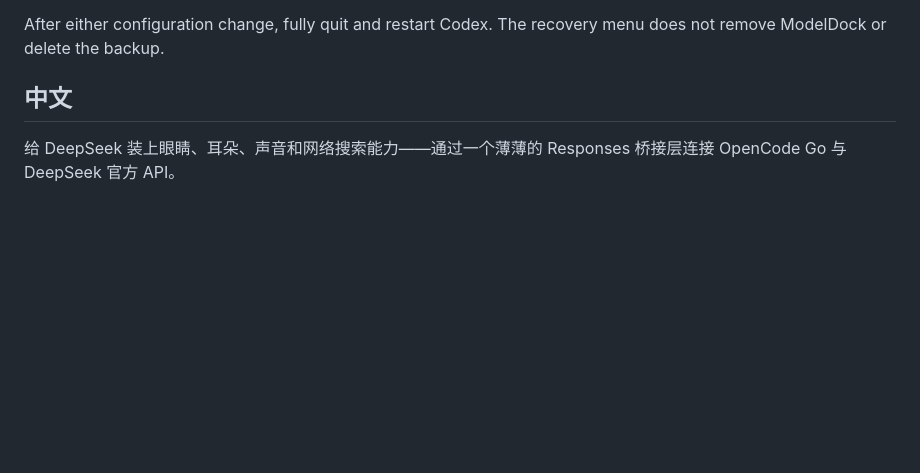
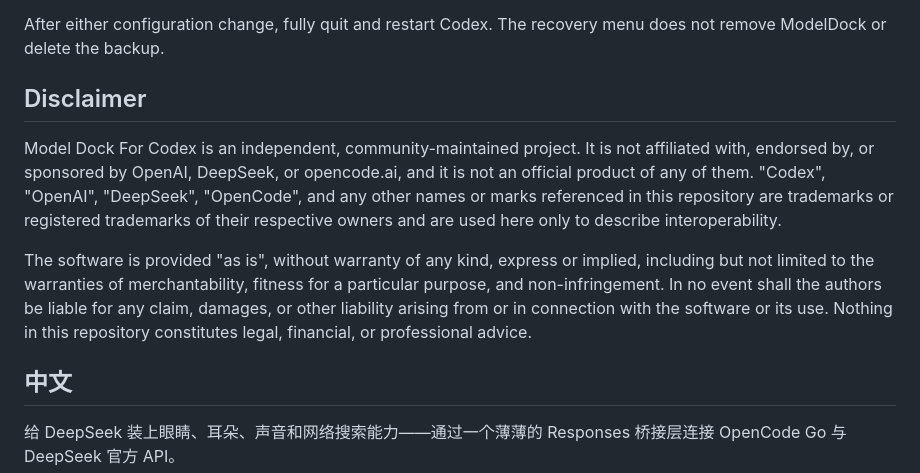
Before and after one commit to Bruce-Yii/modeldock, a Markdown page: README.md, the part around the change. GitHub-like rendering; blank space fills up the shorter version.

Commit message:
docs: add legal disclaimer to README

```diff
--- a/README.md
+++ b/README.md
@@ -125,6 +125,22 @@ sh ~/.modeldock/scripts/recover.sh
 
 After either configuration change, fully quit and restart Codex. The recovery
 menu does not remove ModelDock or delete the backup.
+
+## Disclaimer
+
+Model Dock For Codex is an independent, community-maintained project. It is
+not affiliated with, endorsed by, or sponsored by OpenAI, DeepSeek, or
+opencode.ai, and it is not an official product of any of them. "Codex",
+"OpenAI", "DeepSeek", "OpenCode", and any other names or marks referenced in
+this repository are trademarks or registered trademarks of their respective
+owners and are used here only to describe interoperability.
+
+The software is provided "as is", without warranty of any kind, express or
+implied, including but not limited to the warranties of merchantability,
+fitness for a particular purpose, and non-infringement. In no event shall the
+authors be liable for any claim, damages, or other liability arising from or in
+connection with the software or its use. Nothing in this repository constitutes
+legal, financial, or professional advice.
 
 ## 中文
 
```
